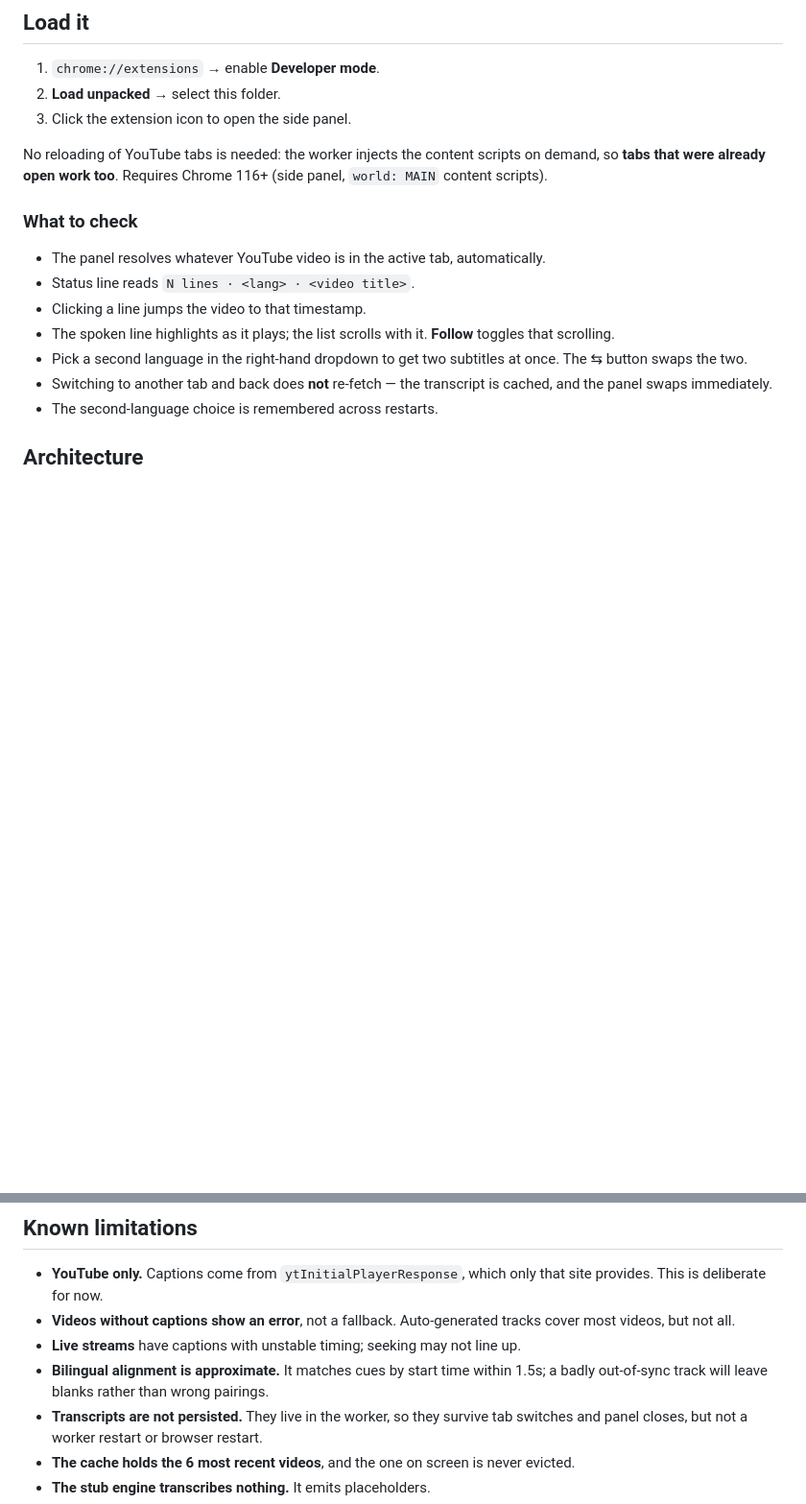
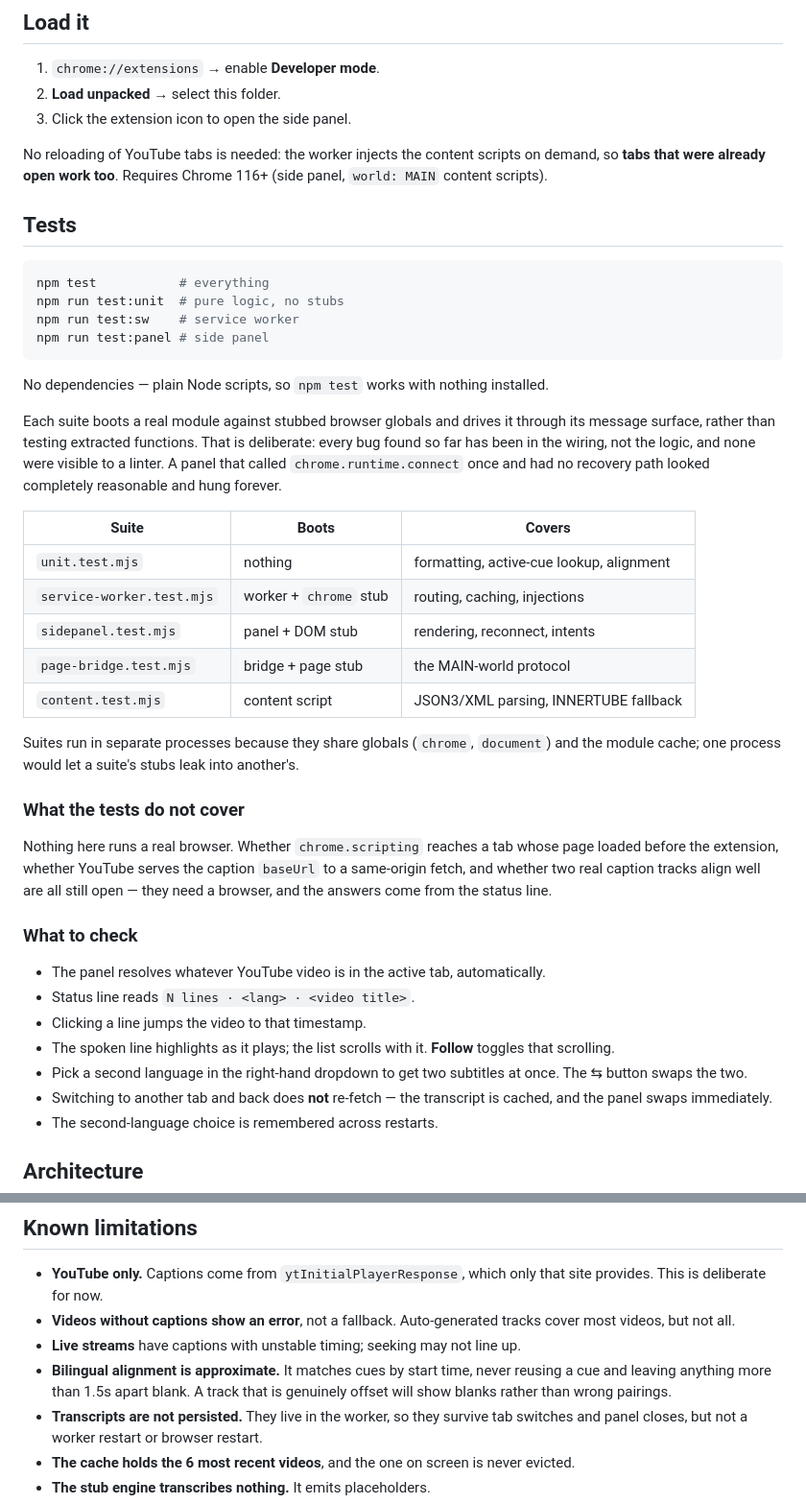
Before and after one commit to lhernandez0/iu, a Markdown page: README.md, 2 parts joined by grey strips. Shown at 96% size. Drawn GitHub-style; blank space fills up the shorter version.

Commit message:
docs: document the test suites and what they do not cover

````diff
--- a/README.md
+++ b/README.md
@@ -18,6 +18,42 @@ but parked behind a flag (see [Parked: audio capture](#parked-audio-capture)).
 No reloading of YouTube tabs is needed: the worker injects the content scripts
 on demand, so **tabs that were already open work too**. Requires Chrome 116+
 (side panel, `world: MAIN` content scripts).
+
+## Tests
+
+```bash
+npm test           # everything
+npm run test:unit  # pure logic, no stubs
+npm run test:sw    # service worker
+npm run test:panel # side panel
+```
+
+No dependencies — plain Node scripts, so `npm test` works with nothing installed.
+
+Each suite boots a real module against stubbed browser globals and drives it
+through its message surface, rather than testing extracted functions. That is
+deliberate: every bug found so far has been in the wiring, not the logic, and
+none were visible to a linter. A panel that called `chrome.runtime.connect` once
+and had no recovery path looked completely reasonable and hung forever.
+
+| Suite | Boots | Covers |
+| --- | --- | --- |
+| `unit.test.mjs` | nothing | formatting, active-cue lookup, alignment |
+| `service-worker.test.mjs` | worker + `chrome` stub | routing, caching, injections |
+| `sidepanel.test.mjs` | panel + DOM stub | rendering, reconnect, intents |
+| `page-bridge.test.mjs` | bridge + page stub | the MAIN-world protocol |
+| `content.test.mjs` | content script | JSON3/XML parsing, INNERTUBE fallback |
+
+Suites run in separate processes because they share globals (`chrome`,
+`document`) and the module cache; one process would let a suite's stubs leak into
+another's.
+
+### What the tests do not cover
+
+Nothing here runs a real browser. Whether `chrome.scripting` reaches a tab whose
+page loaded before the extension, whether YouTube serves the caption `baseUrl` to
+a same-origin fetch, and whether two real caption tracks align well are all still
+open — they need a browser, and the answers come from the status line.
 
 ### What to check
 
@@ -195,8 +231,9 @@ would arrive twice.
 - **Videos without captions show an error**, not a fallback. Auto-generated
   tracks cover most videos, but not all.
 - **Live streams** have captions with unstable timing; seeking may not line up.
-- **Bilingual alignment is approximate.** It matches cues by start time within
-  1.5s; a badly out-of-sync track will leave blanks rather than wrong pairings.
+- **Bilingual alignment is approximate.** It matches cues by start time, never
+  reusing a cue and leaving anything more than 1.5s apart blank. A track that
+  is genuinely offset will show blanks rather than wrong pairings.
 - **Transcripts are not persisted.** They live in the worker, so they survive
   tab switches and panel closes, but not a worker restart or browser restart.
 - **The cache holds the 6 most recent videos**, and the one on screen is never
````
